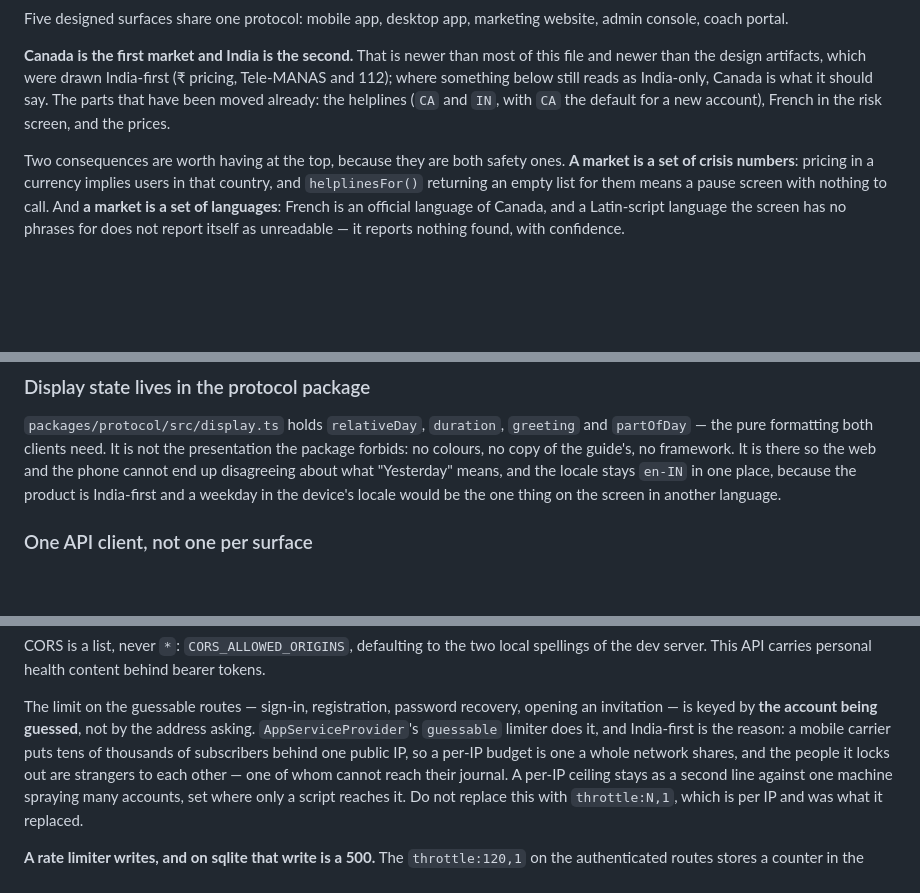
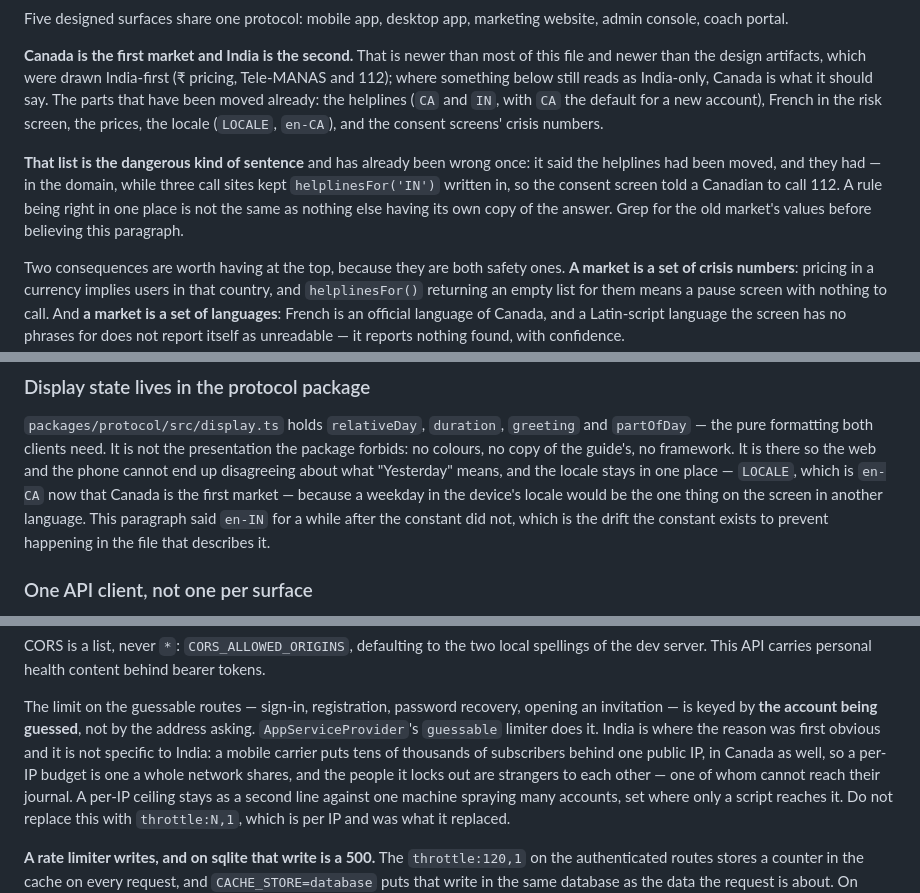
Before and after one commit to jskrishna/stillpoint, a Markdown page: CLAUDE.md, 3 parts joined by grey strips. GitHub-like rendering; blank space fills up the shorter version.

```diff
--- a/CLAUDE.md
+++ b/CLAUDE.md
@@ -16,7 +16,15 @@ of this file and newer than the design artifacts, which were drawn India-first
 (₹ pricing, Tele-MANAS and 112); where something below still reads as
 India-only, Canada is what it should say. The parts that have been moved
 already: the helplines (`CA` and `IN`, with `CA` the default for a new
-account), French in the risk screen, and the prices.
+account), French in the risk screen, the prices, the locale (`LOCALE`, `en-CA`),
+and the consent screens' crisis numbers.
+
+**That list is the dangerous kind of sentence** and has already been wrong
+once: it said the helplines had been moved, and they had — in the domain, while
+three call sites kept `helplinesFor('IN')` written in, so the consent screen
+told a Canadian to call 112. A rule being right in one place is not the same as
+nothing else having its own copy of the answer. Grep for the old market's
+values before believing this paragraph.
 
 Two consequences are worth having at the top, because they are both safety
 ones. **A market is a set of crisis numbers**: pricing in a currency implies
@@ -679,9 +687,11 @@ whichever ran last decides what `next start` finds, which a root
 and `partOfDay` — the pure formatting both clients need. It is not the
 presentation the package forbids: no colours, no copy of the guide's, no
 framework. It is there so the web and the phone cannot end up disagreeing about
-what "Yesterday" means, and the locale stays `en-IN` in one place, because the
-product is India-first and a weekday in the device's locale would be the one
-thing on the screen in another language.
+what "Yesterday" means, and the locale stays in one place — `LOCALE`, which is
+`en-CA` now that Canada is the first market — because a weekday in the device's
+locale would be the one thing on the screen in another language. This paragraph
+said `en-IN` for a while after the constant did not, which is the drift the
+constant exists to prevent happening in the file that describes it.
 
 ### One API client, not one per surface
 
@@ -1337,9 +1351,10 @@ bearer tokens.
 
 The limit on the guessable routes — sign-in, registration, password recovery,
 opening an invitation — is keyed by **the account being guessed**, not by the
-address asking. `AppServiceProvider`'s `guessable` limiter does it, and
-India-first is the reason: a mobile carrier puts tens of thousands of
-subscribers behind one public IP, so a per-IP budget is one a whole network
+address asking. `AppServiceProvider`'s `guessable` limiter does it. India
+is where the reason was first obvious and it is not specific to India: a mobile
+carrier puts tens of thousands of subscribers behind one public IP, in Canada
+as well, so a per-IP budget is one a whole network
 shares, and the people it locks out are strangers to each other — one of whom
 cannot reach their journal. A per-IP ceiling stays as a second line against one
 machine spraying many accounts, set where only a script reaches it. Do not
```
Also changed, not shown: other parts of CLAUDE.md (+16 -10 lines).
